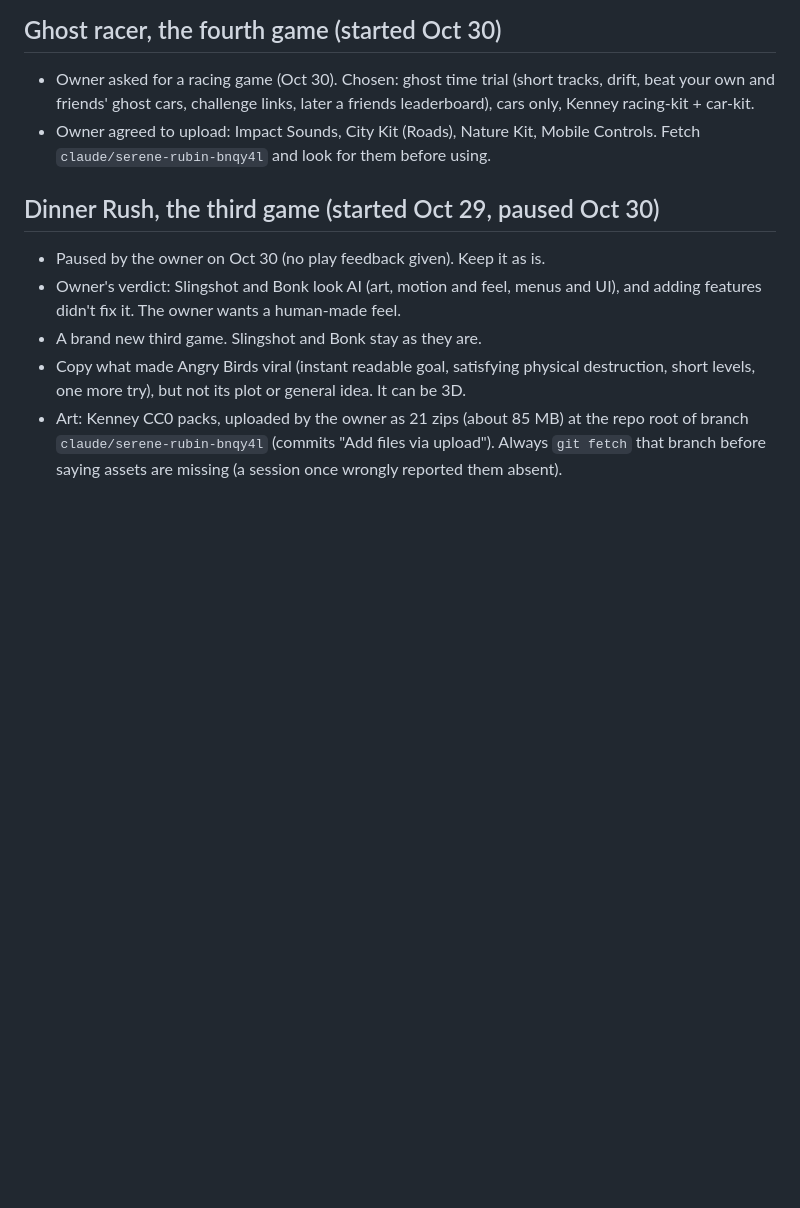
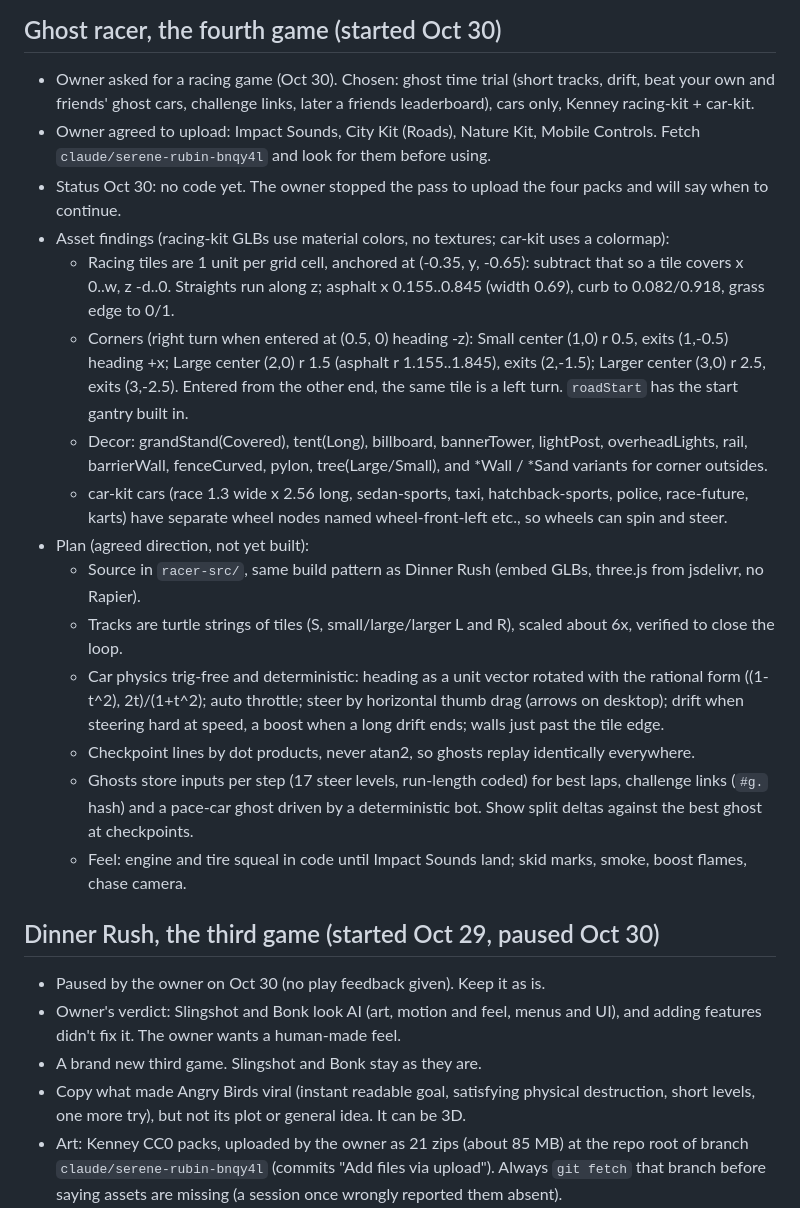
Before and after one commit to kayanknayak-cmd/claude-s-space, a Markdown page: CLAUDE.md, the part around the change. Drawn GitHub-style; blank space fills up the shorter version.

Commit message:
CLAUDE.md: racing kit geometry, car nodes and the racer plan, paused for asset uploads
Co-Authored-By: Claude Opus 5.5 <noreply@anthropic.com>
Claude-Session: https://claude.ai/code/session_01T8PeT861pVp8UD4HdQuS45

```diff
--- a/CLAUDE.md
+++ b/CLAUDE.md
@@ -31,6 +31,27 @@ Home of **areabake** (`areabake.html`, `site/`), **Dinner Rush** (`rush.html`, f
   ghost cars, challenge links, later a friends leaderboard), cars only, Kenney racing-kit + car-kit.
 - Owner agreed to upload: Impact Sounds, City Kit (Roads), Nature Kit, Mobile Controls. Fetch
   `claude/serene-rubin-bnqy4l` and look for them before using.
+- Status Oct 30: no code yet. The owner stopped the pass to upload the four packs and will say when to continue.
+- Asset findings (racing-kit GLBs use material colors, no textures; car-kit uses a colormap):
+  - Racing tiles are 1 unit per grid cell, anchored at (-0.35, y, -0.65): subtract that so a tile covers x 0..w,
+    z -d..0. Straights run along z; asphalt x 0.155..0.845 (width 0.69), curb to 0.082/0.918, grass edge to 0/1.
+  - Corners (right turn when entered at (0.5, 0) heading -z): Small center (1,0) r 0.5, exits (1,-0.5) heading +x;
+    Large center (2,0) r 1.5 (asphalt r 1.155..1.845), exits (2,-1.5); Larger center (3,0) r 2.5, exits (3,-2.5).
+    Entered from the other end, the same tile is a left turn. `roadStart` has the start gantry built in.
+  - Decor: grandStand(Covered), tent(Long), billboard, bannerTower, lightPost, overheadLights, rail, barrierWall,
+    fenceCurved, pylon, tree(Large/Small), and *Wall / *Sand variants for corner outsides.
+  - car-kit cars (race 1.3 wide x 2.56 long, sedan-sports, taxi, hatchback-sports, police, race-future, karts) have
+    separate wheel nodes named wheel-front-left etc., so wheels can spin and steer.
+- Plan (agreed direction, not yet built):
+  - Source in `racer-src/`, same build pattern as Dinner Rush (embed GLBs, three.js from jsdelivr, no Rapier).
+  - Tracks are turtle strings of tiles (S, small/large/larger L and R), scaled about 6x, verified to close the loop.
+  - Car physics trig-free and deterministic: heading as a unit vector rotated with the rational form
+    ((1-t^2), 2t)/(1+t^2); auto throttle; steer by horizontal thumb drag (arrows on desktop); drift when steering
+    hard at speed, a boost when a long drift ends; walls just past the tile edge.
+  - Checkpoint lines by dot products, never atan2, so ghosts replay identically everywhere.
+  - Ghosts store inputs per step (17 steer levels, run-length coded) for best laps, challenge links (`#g.` hash)
+    and a pace-car ghost driven by a deterministic bot. Show split deltas against the best ghost at checkpoints.
+  - Feel: engine and tire squeal in code until Impact Sounds land; skid marks, smoke, boost flames, chase camera.
 
 ## Dinner Rush, the third game (started Oct 29, paused Oct 30)
 - Paused by the owner on Oct 30 (no play feedback given). Keep it as is.
```
